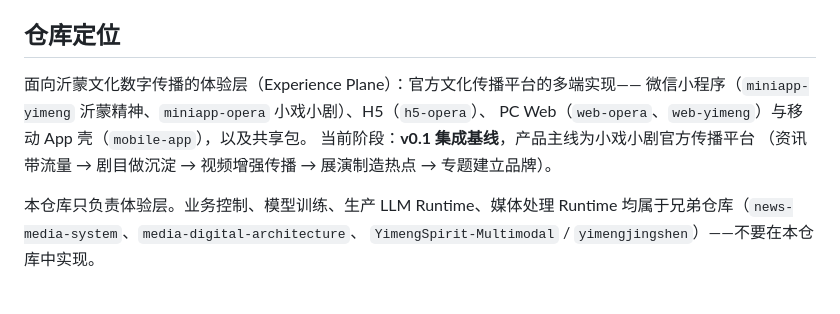
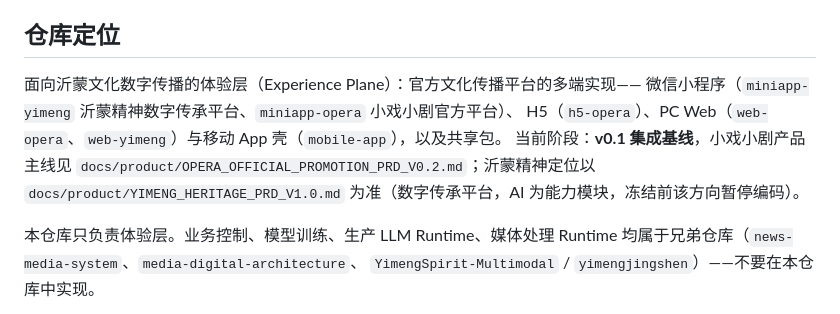
Before and after one commit to pwl1987/media-digital-platform, a Markdown page: AGENTS.md, the part around the change. Drawn GitHub-style.

Commit message:
docs(product): freeze yimeng heritage platform prd and ia v1.0

```diff
--- a/AGENTS.md
+++ b/AGENTS.md
@@ -5,10 +5,11 @@
 ## 仓库定位
 
 面向沂蒙文化数字传播的体验层（Experience Plane）：官方文化传播平台的多端实现——
-微信小程序（`miniapp-yimeng` 沂蒙精神、`miniapp-opera` 小戏小剧）、H5（`h5-opera`）、
-PC Web（`web-opera`、`web-yimeng`）与移动 App 壳（`mobile-app`），以及共享包。
-当前阶段：**v0.1 集成基线**，产品主线为小戏小剧官方传播平台
-（资讯带流量 → 剧目做沉淀 → 视频增强传播 → 展演制造热点 → 专题建立品牌）。
+微信小程序（`miniapp-yimeng` 沂蒙精神数字传承平台、`miniapp-opera` 小戏小剧官方平台）、
+H5（`h5-opera`）、PC Web（`web-opera`、`web-yimeng`）与移动 App 壳（`mobile-app`），以及共享包。
+当前阶段：**v0.1 集成基线**，小戏小剧产品主线见
+`docs/product/OPERA_OFFICIAL_PROMOTION_PRD_V0.2.md`；沂蒙精神定位以
+`docs/product/YIMENG_HERITAGE_PRD_V1.0.md` 为准（数字传承平台，AI 为能力模块，冻结前该方向暂停编码）。
 
 本仓库只负责体验层。业务控制、模型训练、生产 LLM Runtime、媒体处理 Runtime
 均属于兄弟仓库（`news-media-system`、`media-digital-architecture`、
```
Also changed, not shown: docs/product/YIMENG_HERITAGE_IA_V1.0.md (added, +154 -0 lines), docs/product/YIMENG_HERITAGE_PRD_V1.0.md (added, +185 -0 lines).
